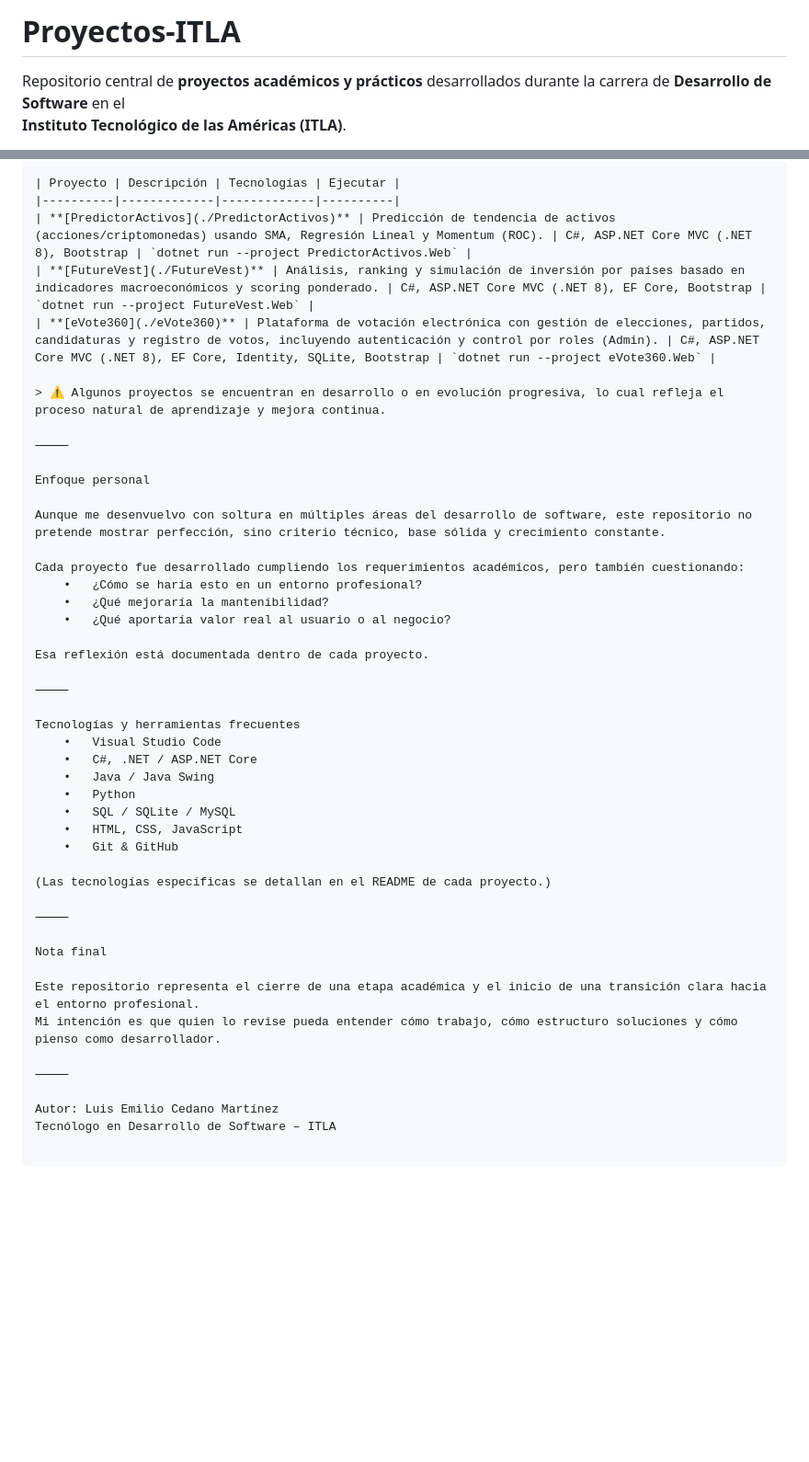
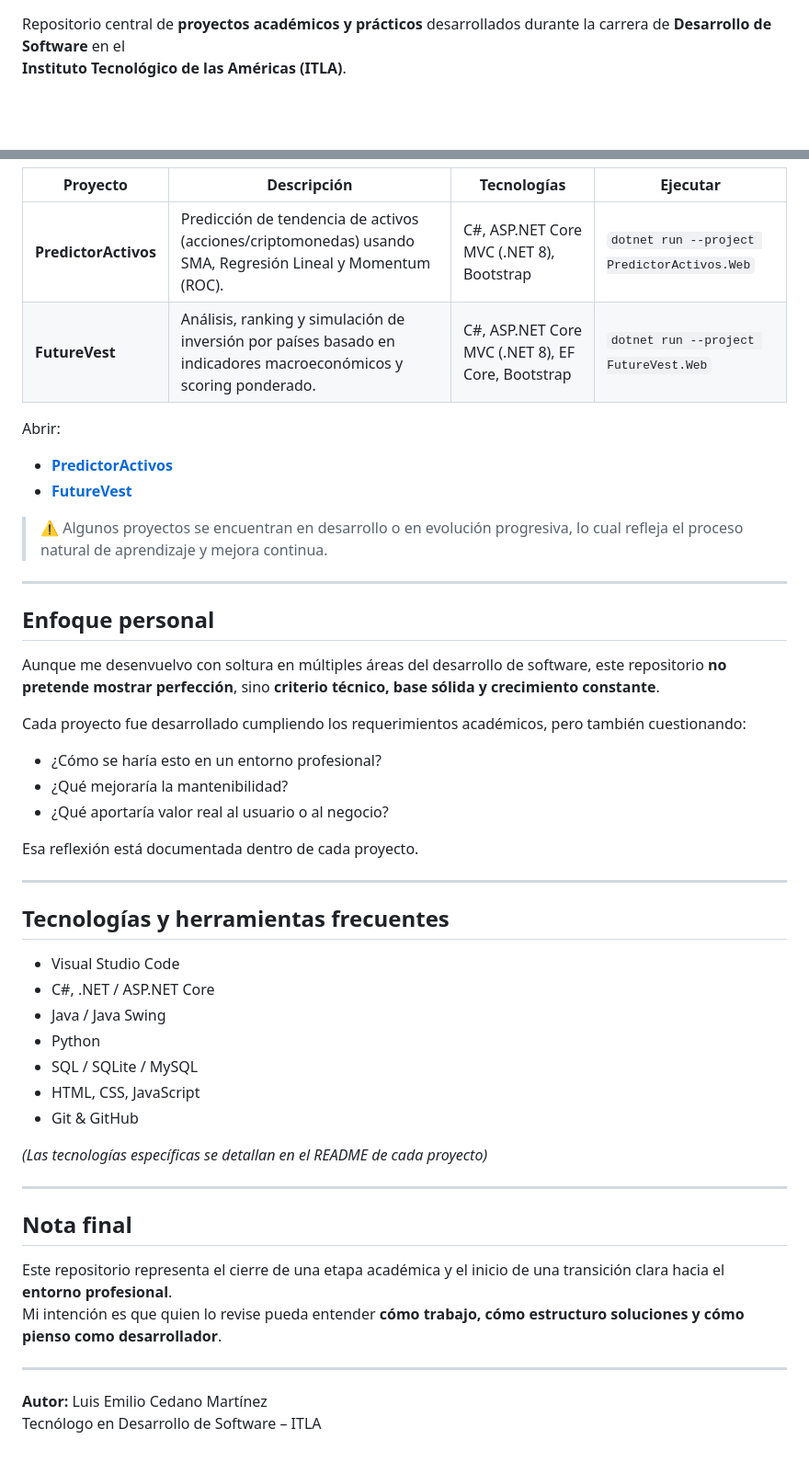
Before and after one commit to luiscdano/Proyectos-ITLA, a Markdown page: README.md, 2 parts joined by grey strips. Shown at 92% size. Drawn GitHub-style; blank space fills up the shorter version.

Commit message:
docs: fix projects table rendering and links

```diff
--- a/README.md
+++ b/README.md
@@ -1,5 +1,3 @@
-# Proyectos-ITLA
-
 Repositorio central de **proyectos académicos y prácticos** desarrollados durante la carrera de **Desarrollo de Software** en el
 **Instituto Tecnológico de las Américas (ITLA)**.
 
@@ -198,47 +60,51 @@ Proyectos incluidos
 ## Proyectos incluidos
 
 | Proyecto | Descripción | Tecnologías | Ejecutar |
-|----------|-------------|-------------|----------|
-| **[PredictorActivos](./PredictorActivos)** | Predicción de tendencia de activos (acciones/criptomonedas) usando SMA, Regresión Lineal y Momentum (ROC). | C#, ASP.NET Core MVC (.NET 8), Bootstrap | `dotnet run --project PredictorActivos.Web` |
-| **[FutureVest](./FutureVest)** | Análisis, ranking y simulación de inversión por países basado en indicadores macroeconómicos y scoring ponderado. | C#, ASP.NET Core MVC (.NET 8), EF Core, Bootstrap | `dotnet run --project FutureVest.Web` |
-| **[eVote360](./eVote360)** | Plataforma de votación electrónica con gestión de elecciones, partidos, candidaturas y registro de votos, incluyendo autenticación y control por roles (Admin). | C#, ASP.NET Core MVC (.NET 8), EF Core, Identity, SQLite, Bootstrap | `dotnet run --project eVote360.Web` |
+|---------|-------------|-------------|----------|
+| **PredictorActivos** | Predicción de tendencia de activos (acciones/criptomonedas) usando SMA, Regresión Lineal y Momentum (ROC). | C#, ASP.NET Core MVC (.NET 8), Bootstrap | `dotnet run --project PredictorActivos.Web` |
+| **FutureVest** | Análisis, ranking y simulación de inversión por países basado en indicadores macroeconómicos y scoring ponderado. | C#, ASP.NET Core MVC (.NET 8), EF Core, Bootstrap | `dotnet run --project FutureVest.Web` |
+
+Abrir:
+- **[PredictorActivos](./PredictorActivos)**
+- **[FutureVest](./FutureVest)**
 
 > ⚠️ Algunos proyectos se encuentran en desarrollo o en evolución progresiva, lo cual refleja el proceso natural de aprendizaje y mejora continua.
 
-⸻
+---
 
-Enfoque personal
+## Enfoque personal
 
-Aunque me desenvuelvo con soltura en múltiples áreas del desarrollo de software, este repositorio no pretende mostrar perfección, sino criterio técnico, base sólida y crecimiento constante.
+Aunque me desenvuelvo con soltura en múltiples áreas del desarrollo de software, este repositorio **no pretende mostrar perfección**, sino **criterio técnico, base sólida y crecimiento constante**.
 
 Cada proyecto fue desarrollado cumpliendo los requerimientos académicos, pero también cuestionando:
-	•	¿Cómo se haría esto en un entorno profesional?
-	•	¿Qué mejoraría la mantenibilidad?
-	•	¿Qué aportaría valor real al usuario o al negocio?
+- ¿Cómo se haría esto en un entorno profesional?
+- ¿Qué mejoraría la mantenibilidad?
+- ¿Qué aportaría valor real al usuario o al negocio?
 
 Esa reflexión está documentada dentro de cada proyecto.
 
-⸻
+---
 
-Tecnologías y herramientas frecuentes
-	•	Visual Studio Code
-	•	C#, .NET / ASP.NET Core
-	•	Java / Java Swing
-	•	Python
-	•	SQL / SQLite / MySQL
-	•	HTML, CSS, JavaScript
-	•	Git & GitHub
+## Tecnologías y herramientas frecuentes
 
-(Las tecnologías específicas se detallan en el README de cada proyecto.)
+- Visual Studio Code
+- C#, .NET / ASP.NET Core
+- Java / Java Swing
+- Python
+- SQL / SQLite / MySQL
+- HTML, CSS, JavaScript
+- Git & GitHub
 
-⸻
+*(Las tecnologías específicas se detallan en el README de cada proyecto)*
 
-Nota final
+---
 
-Este repositorio representa el cierre de una etapa académica y el inicio de una transición clara hacia el entorno profesional.
-Mi intención es que quien lo revise pueda entender cómo trabajo, cómo estructuro soluciones y cómo pienso como desarrollador.
+## Nota final
 
-⸻
+Este repositorio representa el cierre de una etapa académica y el inicio de una transición clara hacia el **entorno profesional**.
+Mi intención es que quien lo revise pueda entender **cómo trabajo, cómo estructuro soluciones y cómo pienso como desarrollador**.
 
-Autor: Luis Emilio Cedano Martínez
+---
+
+**Autor:** Luis Emilio Cedano Martínez
 Tecnólogo en Desarrollo de Software – ITLA
```
Also changed, not shown: other parts of README.md (+7 -143 lines).
